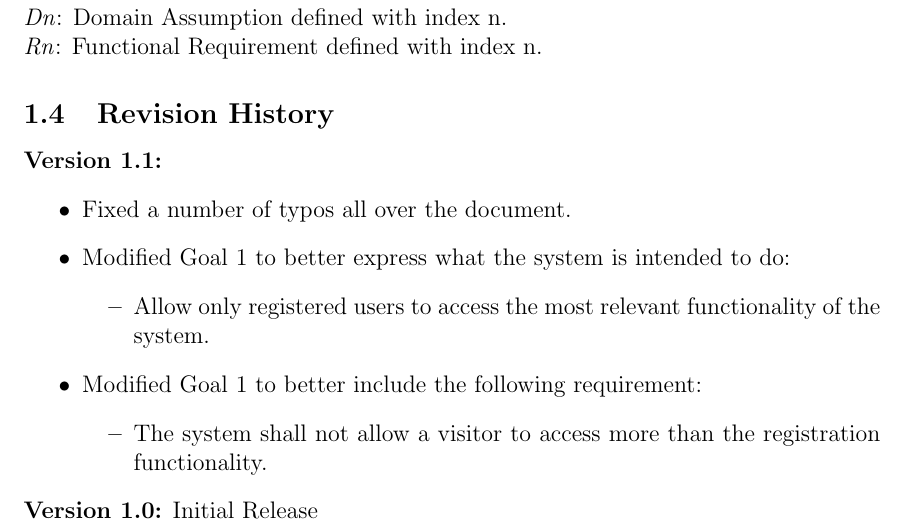
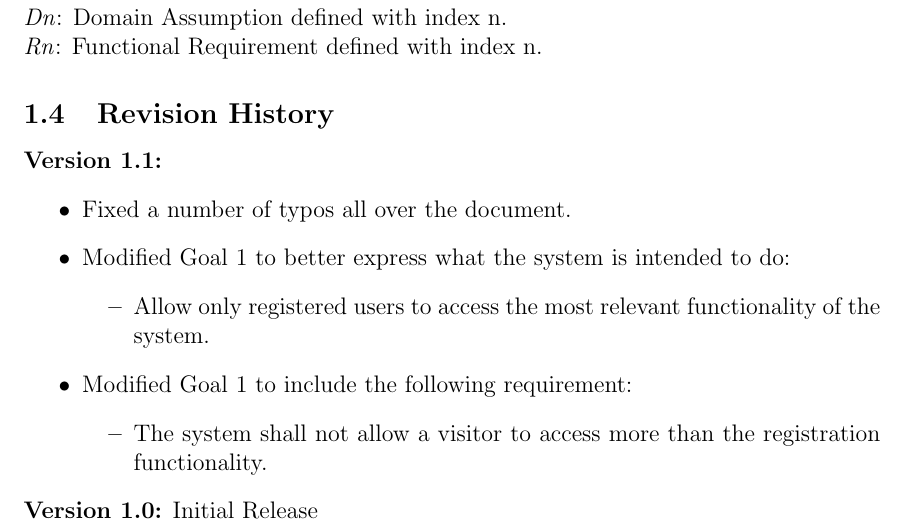
Before and after one commit to FranciscoCristovao/Travlendar, a LaTeX document (RASD.tex): part of page 5 of 35, cut so that both start at the same text. Compiled offline with pdfLaTeX.

Commit message:
Small typo left behind

```diff
--- a/RASD.tex
+++ b/RASD.tex
@@ -88,7 +88,7 @@ Of course the system will fully support the features of a regular calendar appli
         \begin{itemize}
             \item Allow only registered users to access the most relevant functionality of the system.
         \end{itemize}
-    \item Modified Goal 1 to better include the following requirement:
+    \item Modified Goal 1 to include the following requirement:
         \begin{itemize}
             \item The system shall not allow a visitor to access more than the registration functionality.
         \end{itemize}
```
